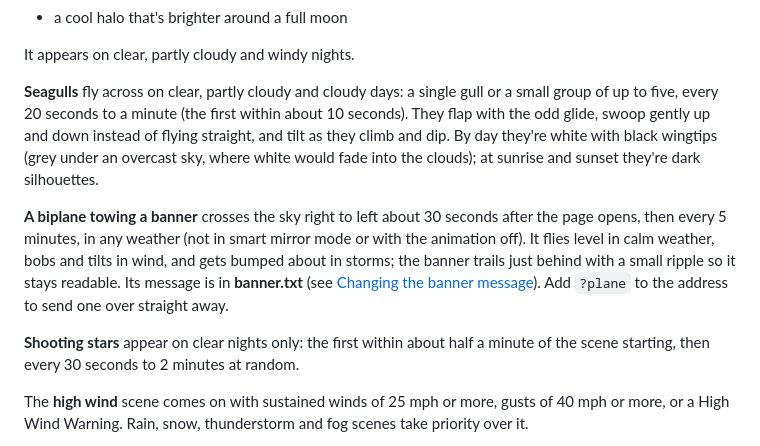
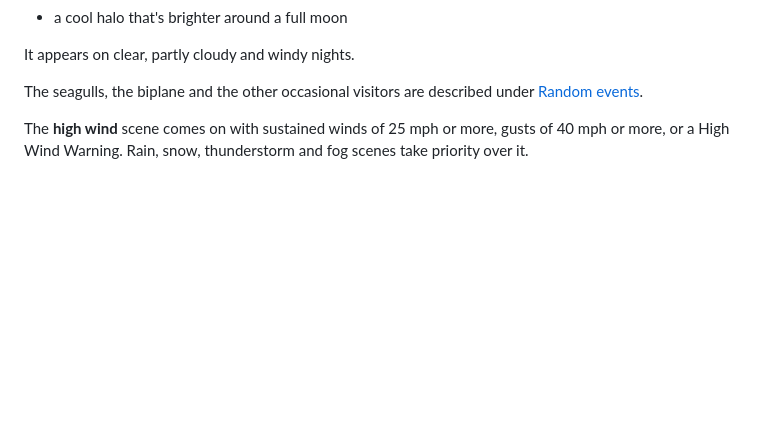
Before and after one commit to crestwind/WeatherTideDisplay, a Markdown page: README.md, the part around one of its changes. Drawn GitHub-style; blank space fills up the shorter version.

```diff
--- a/README.md
+++ b/README.md
@@ -185,11 +185,7 @@ The background changes on its own to match the current weather, the time of day
 
 It appears on clear, partly cloudy and windy nights.
 
-**Seagulls** fly across on clear, partly cloudy and cloudy days: a single gull or a small group of up to five, every 20 seconds to a minute (the first within about 10 seconds). They flap with the odd glide, swoop gently up and down instead of flying straight, and tilt as they climb and dip. By day they're white with black wingtips (grey under an overcast sky, where white would fade into the clouds); at sunrise and sunset they're dark silhouettes.
-
-**A biplane towing a banner** crosses the sky right to left about 30 seconds after the page opens, then every 5 minutes, in any weather (not in smart mirror mode or with the animation off). It flies level in calm weather, bobs and tilts in wind, and gets bumped about in storms; the banner trails just behind with a small ripple so it stays readable. Its message is in **banner.txt** (see [Changing the banner message](#changing-the-banner-message)). Add `?plane` to the address to send one over straight away.
-
-**Shooting stars** appear on clear nights only: the first within about half a minute of the scene starting, then every 30 seconds to 2 minutes at random.
+The seagulls, the biplane and the other occasional visitors are described under [Random events](#random-events).
 
 The **high wind** scene comes on with sustained winds of 25 mph or more, gusts of 40 mph or more, or a High Wind Warning. Rain, snow, thunderstorm and fog scenes take priority over it.
 
```
Also changed, not shown: other parts of README.md (+22 -0 lines).
